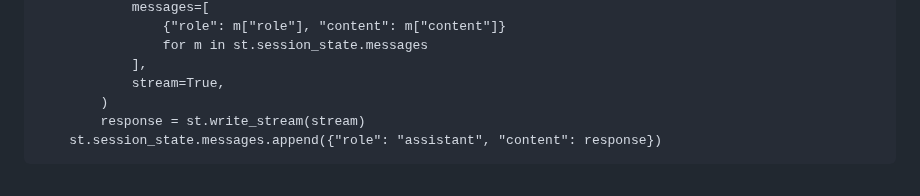
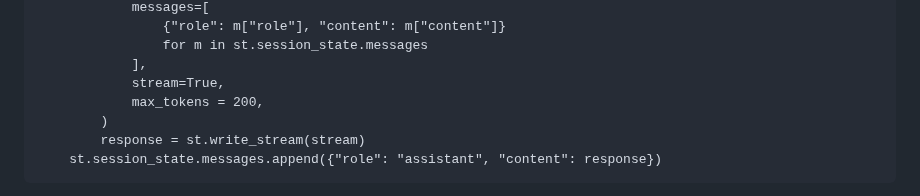
Before and after one commit to atifrani/mgt_opl_env_dev, a Markdown page: exercice_evaluation.md, the part around the change. GitHub-like rendering.

Commit message:
add max tokens

```diff
--- a/exercice_evaluation.md
+++ b/exercice_evaluation.md
@@ -349,6 +349,7 @@ Copiez et collez les lignes ci-dessous, ajoutez les dans le fichier **chatbotgpt
                 for m in st.session_state.messages
             ],
             stream=True,
+            max_tokens = 200,
         )
         response = st.write_stream(stream)
     st.session_state.messages.append({"role": "assistant", "content": response})
```
